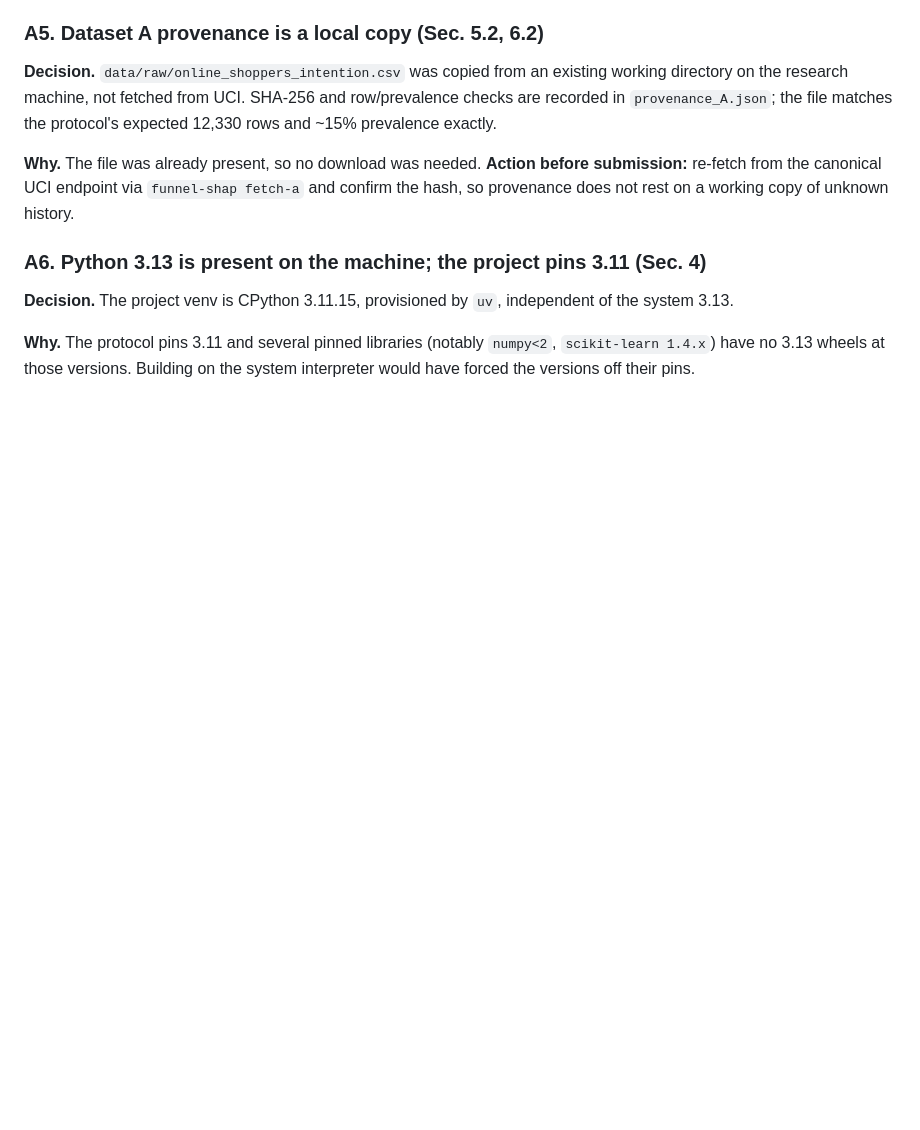
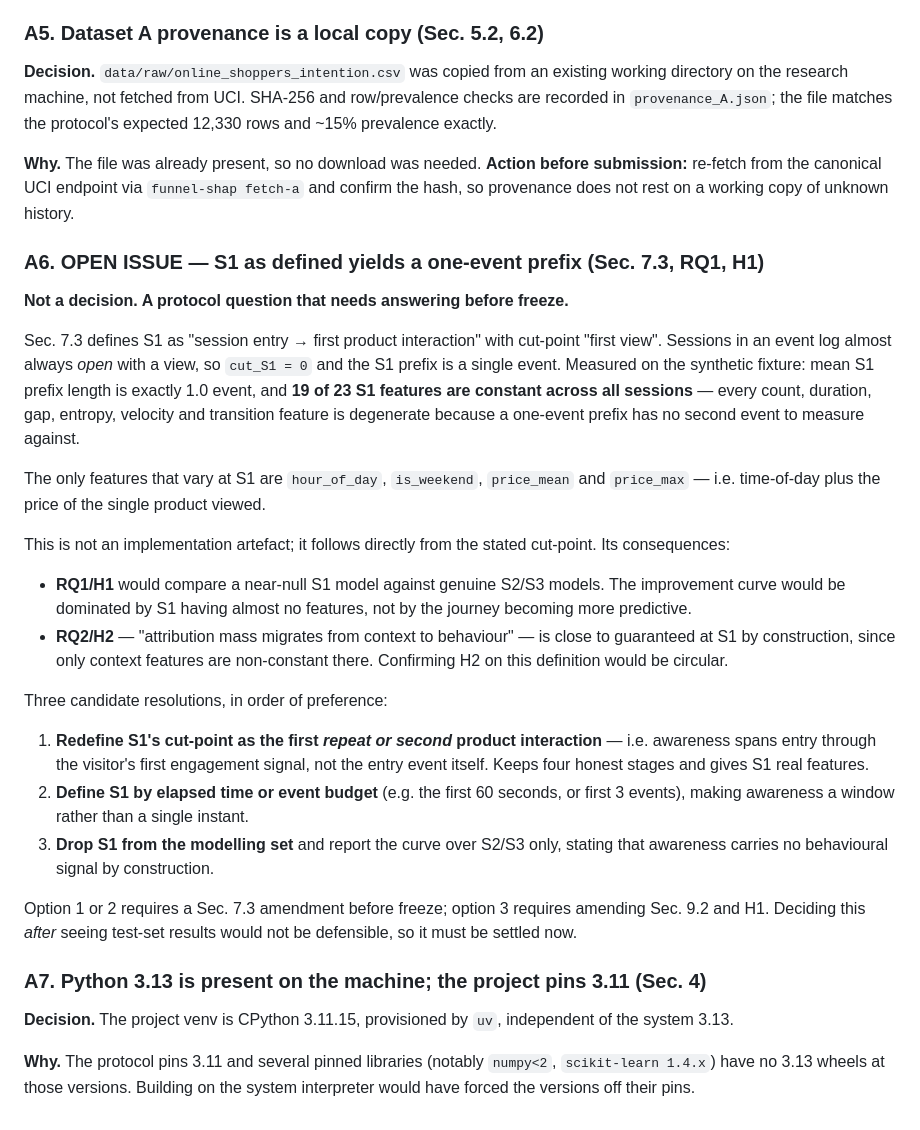
Before and after one commit to AGNAOUAYOUB/funnel-stage-shap, a Markdown page: docs/AMENDMENTS.md, the part around the change. GitHub-like rendering; blank space fills up the shorter version.

Commit message:
Flag open protocol issue: S1 cut-point yields a one-event prefix
Sec. 7.3 defines S1's cut-point as the first view, but sessions open with a
view, so the S1 prefix is a single event and 19 of 23 S1 features are constant.
This makes the H1 improvement curve an artefact of S1 having no features, and
makes H2 circular at S1. Needs a Sec. 7.3 amendment before freeze; three
candidate resolutions recorded.

Co-Authored-By: Claude Fable 5 <noreply@anthropic.com>

```diff
--- a/docs/AMENDMENTS.md
+++ b/docs/AMENDMENTS.md
@@ -71,7 +71,45 @@ and ~15% prevalence exactly.
 submission:** re-fetch from the canonical UCI endpoint via `funnel-shap fetch-a` and confirm
 the hash, so provenance does not rest on a working copy of unknown history.
 
-### A6. Python 3.13 is present on the machine; the project pins 3.11 (Sec. 4)
+### A6. OPEN ISSUE — S1 as defined yields a one-event prefix (Sec. 7.3, RQ1, H1)
+
+**Not a decision. A protocol question that needs answering before freeze.**
+
+Sec. 7.3 defines S1 as "session entry → first product interaction" with cut-point "first
+view". Sessions in an event log almost always *open* with a view, so `cut_S1 = 0` and the
+S1 prefix is a single event. Measured on the synthetic fixture: mean S1 prefix length is
+exactly 1.0 event, and **19 of 23 S1 features are constant across all sessions** — every
+count, duration, gap, entropy, velocity and transition feature is degenerate because a
+one-event prefix has no second event to measure against.
+
+The only features that vary at S1 are `hour_of_day`, `is_weekend`, `price_mean` and
+`price_max` — i.e. time-of-day plus the price of the single product viewed.
+
+This is not an implementation artefact; it follows directly from the stated cut-point. Its
+consequences:
+
+- **RQ1/H1** would compare a near-null S1 model against genuine S2/S3 models. The
+  improvement curve would be dominated by S1 having almost no features, not by the journey
+  becoming more predictive.
+- **RQ2/H2** — "attribution mass migrates from context to behaviour" — is close to
+  guaranteed at S1 by construction, since only context features are non-constant there.
+  Confirming H2 on this definition would be circular.
+
+Three candidate resolutions, in order of preference:
+
+1. **Redefine S1's cut-point as the first *repeat or second* product interaction** — i.e.
+   awareness spans entry through the visitor's first engagement signal, not the entry event
+   itself. Keeps four honest stages and gives S1 real features.
+2. **Define S1 by elapsed time or event budget** (e.g. the first 60 seconds, or first 3
+   events), making awareness a window rather than a single instant.
+3. **Drop S1 from the modelling set** and report the curve over S2/S3 only, stating that
+   awareness carries no behavioural signal by construction.
+
+Option 1 or 2 requires a Sec. 7.3 amendment before freeze; option 3 requires amending
+Sec. 9.2 and H1. Deciding this *after* seeing test-set results would not be defensible, so
+it must be settled now.
+
+### A7. Python 3.13 is present on the machine; the project pins 3.11 (Sec. 4)
 
 **Decision.** The project venv is CPython 3.11.15, provisioned by `uv`, independent of the
 system 3.13.
```
